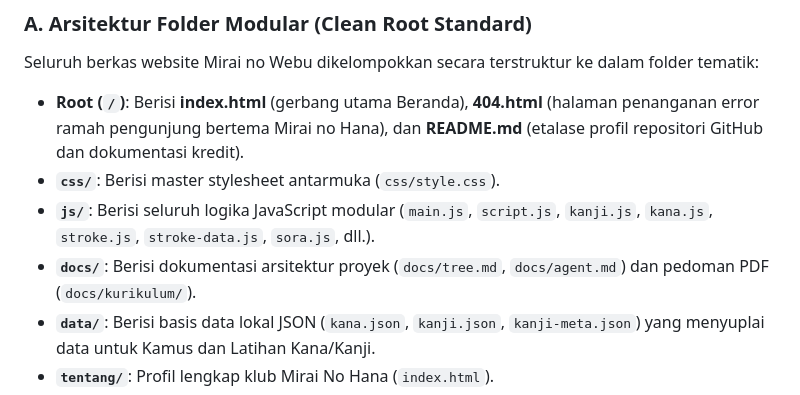
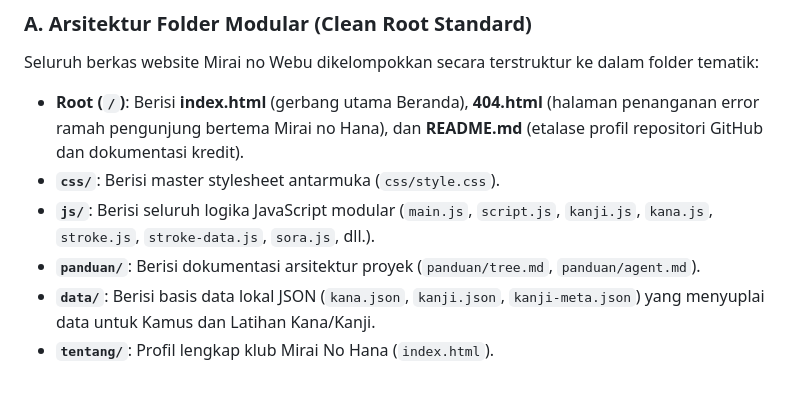
Before and after one commit to Hans46824/Mirai-No-Webu, a Markdown page: panduan/agent.md, the part around the change. Rendered like a GitHub page.

```diff
--- a/docs/agent.md
+++ b/panduan/agent.md
@@ -16,7 +16,7 @@ Seluruh berkas website Mirai no Webu dikelompokkan secara terstruktur ke dalam f
 - **Root (`/`)**: Berisi **index.html** (gerbang utama Beranda), **404.html** (halaman penanganan error ramah pengunjung bertema Mirai no Hana), dan **README.md** (etalase profil repositori GitHub dan dokumentasi kredit).
 - **`css/`**: Berisi master stylesheet antarmuka (`css/style.css`).
 - **`js/`**: Berisi seluruh logika JavaScript modular (`main.js`, `script.js`, `kanji.js`, `kana.js`, `stroke.js`, `stroke-data.js`, `sora.js`, dll.).
-- **`docs/`**: Berisi dokumentasi arsitektur proyek (`docs/tree.md`, `docs/agent.md`) dan pedoman PDF (`docs/kurikulum/`).
+- **`panduan/`**: Berisi dokumentasi arsitektur proyek (`panduan/tree.md`, `panduan/agent.md`).
 - **`data/`**: Berisi basis data lokal JSON (`kana.json`, `kanji.json`, `kanji-meta.json`) yang menyuplai data untuk Kamus dan Latihan Kana/Kanji.
 - **`tentang/`**: Profil lengkap klub Mirai No Hana (`index.html`).
 - **`lomba/`**: Informasi 18 lomba & festival jejepangan (`index.html`).
```
Also changed, not shown: README.md (+1 -1 lines), panduan/tree.md (renamed from docs/tree.md, +1 -1 lines).
